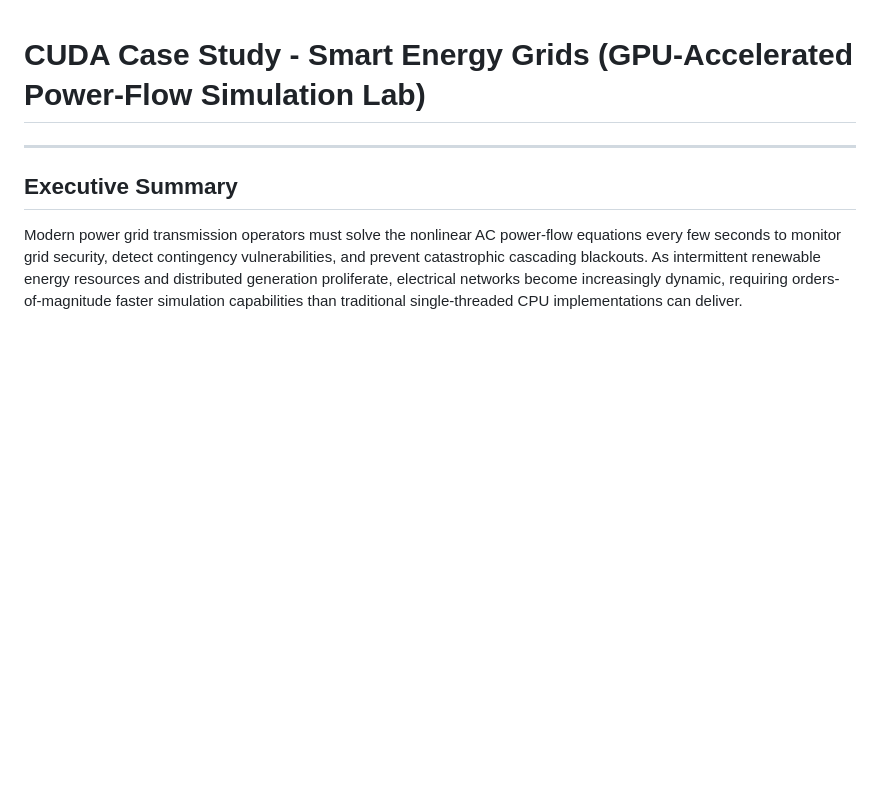
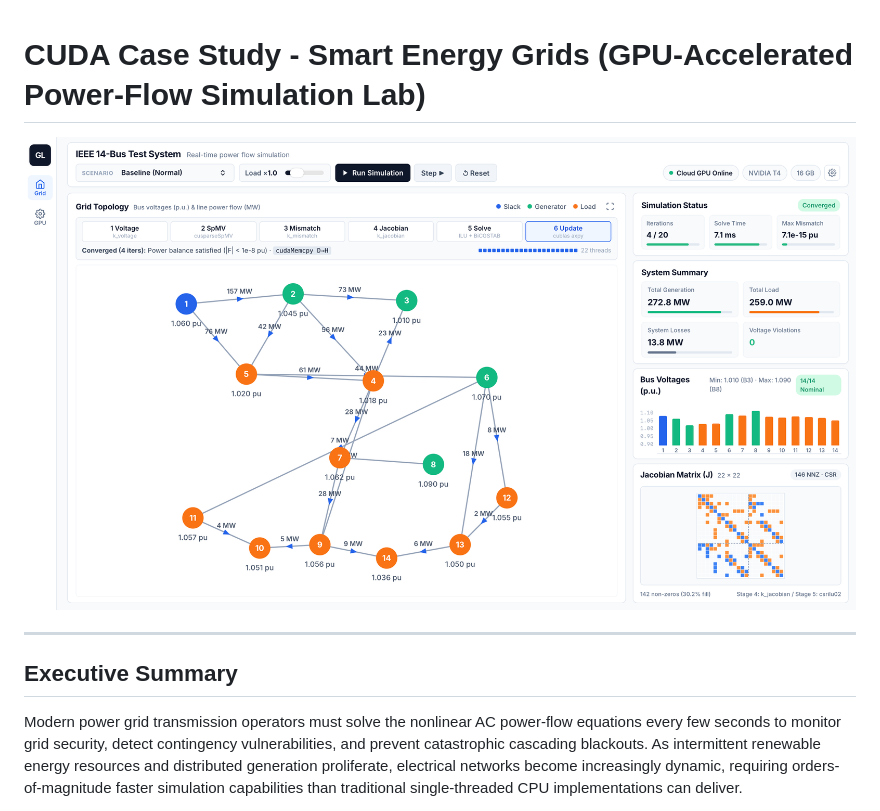
Before and after one commit to Ad1tya244/Cuda-power-flow-lab, a Markdown page: README.md, the part around the change. Drawn GitHub-style; pictures changed too: assets/dashboard.png (added); blank space fills up the shorter version.

```diff
--- a/README.md
+++ b/README.md
@@ -1,4 +1,6 @@
 # CUDA Case Study - Smart Energy Grids (GPU-Accelerated Power-Flow Simulation Lab)
+
+![CUDA Power Flow Dashboard](assets/dashboard.png)
 
 ---
 
```
